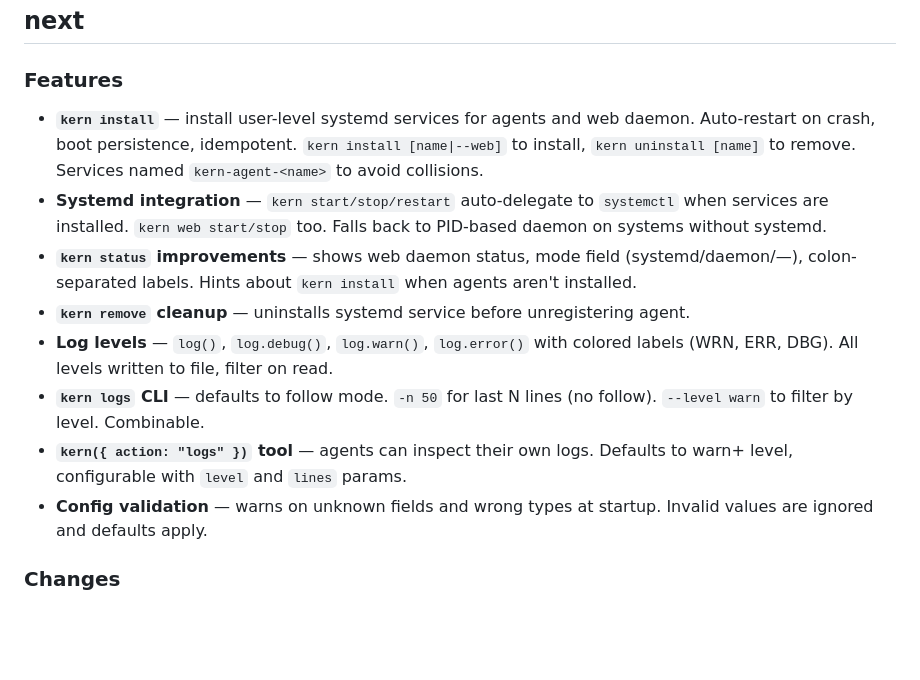
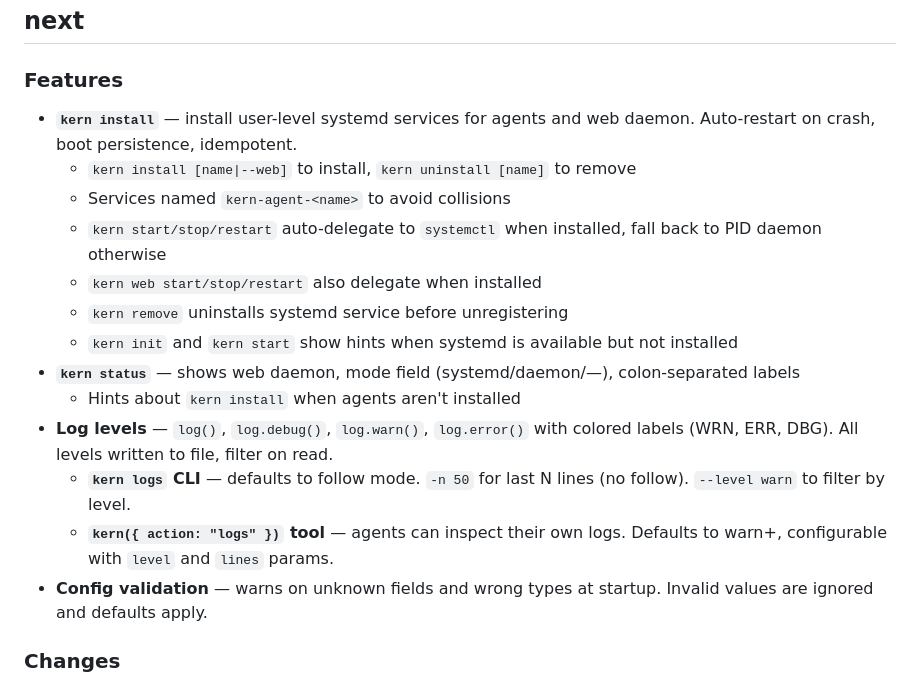
Before and after one commit to oguzbilgic/kern, a Markdown page: CHANGELOG.md, the part around the change. Drawn GitHub-style; blank space fills up the shorter version.

Commit message:
changelog: group features with indented sub-bullets

```diff
--- a/CHANGELOG.md
+++ b/CHANGELOG.md
@@ -3,13 +3,18 @@
 ## next
 
 ### Features
-- **`kern install`** — install user-level systemd services for agents and web daemon. Auto-restart on crash, boot persistence, idempotent. `kern install [name|--web]` to install, `kern uninstall [name]` to remove. Services named `kern-agent-<name>` to avoid collisions.
-- **Systemd integration** — `kern start/stop/restart` auto-delegate to `systemctl` when services are installed. `kern web start/stop` too. Falls back to PID-based daemon on systems without systemd.
-- **`kern status` improvements** — shows web daemon status, mode field (systemd/daemon/—), colon-separated labels. Hints about `kern install` when agents aren't installed.
-- **`kern remove` cleanup** — uninstalls systemd service before unregistering agent.
+- **`kern install`** — install user-level systemd services for agents and web daemon. Auto-restart on crash, boot persistence, idempotent.
+  - `kern install [name|--web]` to install, `kern uninstall [name]` to remove
+  - Services named `kern-agent-<name>` to avoid collisions
+  - `kern start/stop/restart` auto-delegate to `systemctl` when installed, fall back to PID daemon otherwise
+  - `kern web start/stop/restart` also delegate when installed
+  - `kern remove` uninstalls systemd service before unregistering
+  - `kern init` and `kern start` show hints when systemd is available but not installed
+- **`kern status`** — shows web daemon, mode field (systemd/daemon/—), colon-separated labels
+  - Hints about `kern install` when agents aren't installed
 - **Log levels** — `log()`, `log.debug()`, `log.warn()`, `log.error()` with colored labels (WRN, ERR, DBG). All levels written to file, filter on read.
-- **`kern logs` CLI** — defaults to follow mode. `-n 50` for last N lines (no follow). `--level warn` to filter by level. Combinable.
-- **`kern({ action: "logs" })` tool** — agents can inspect their own logs. Defaults to warn+ level, configurable with `level` and `lines` params.
+  - **`kern logs` CLI** — defaults to follow mode. `-n 50` for last N lines (no follow). `--level warn` to filter by level.
+  - **`kern({ action: "logs" })` tool** — agents can inspect their own logs. Defaults to warn+, configurable with `level` and `lines` params.
 - **Config validation** — warns on unknown fields and wrong types at startup. Invalid values are ignored and defaults apply.
 
 ### Changes
```
